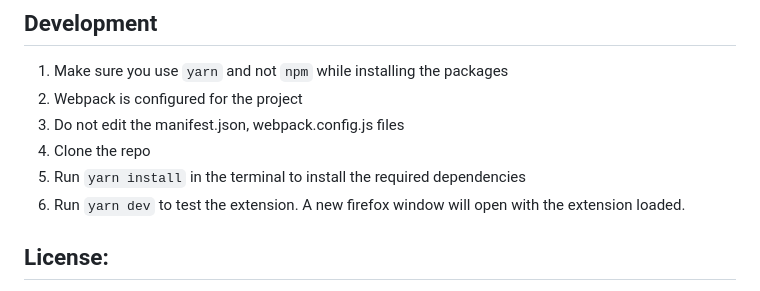
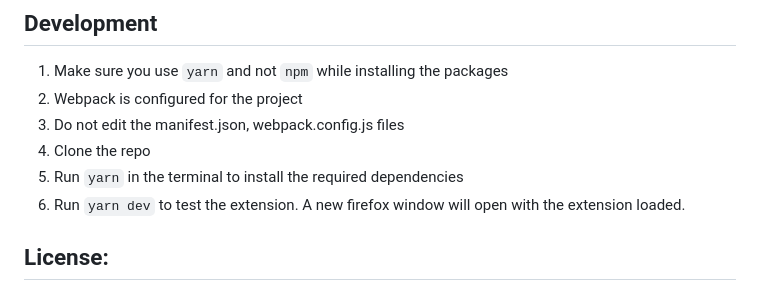
Before and after one commit to rootCircle/docFiller, a Markdown page: README.md, the part around the change. Rendered like a GitHub page.

Commit message:
Changed yarn install to yarn

```diff
--- a/README.md
+++ b/README.md
@@ -54,7 +54,7 @@ I would recommend `web-ext` for development in Firefox, it significantly decreas
 2. Webpack is configured for the project
 3. Do not edit the manifest.json, webpack.config.js files
 4. Clone the repo
-5. Run `yarn install` in the terminal to install the required dependencies
+5. Run `yarn` in the terminal to install the required dependencies
 6. Run `yarn dev` to test the extension. A new firefox window will open with the extension loaded.
 
 ## License:
```
